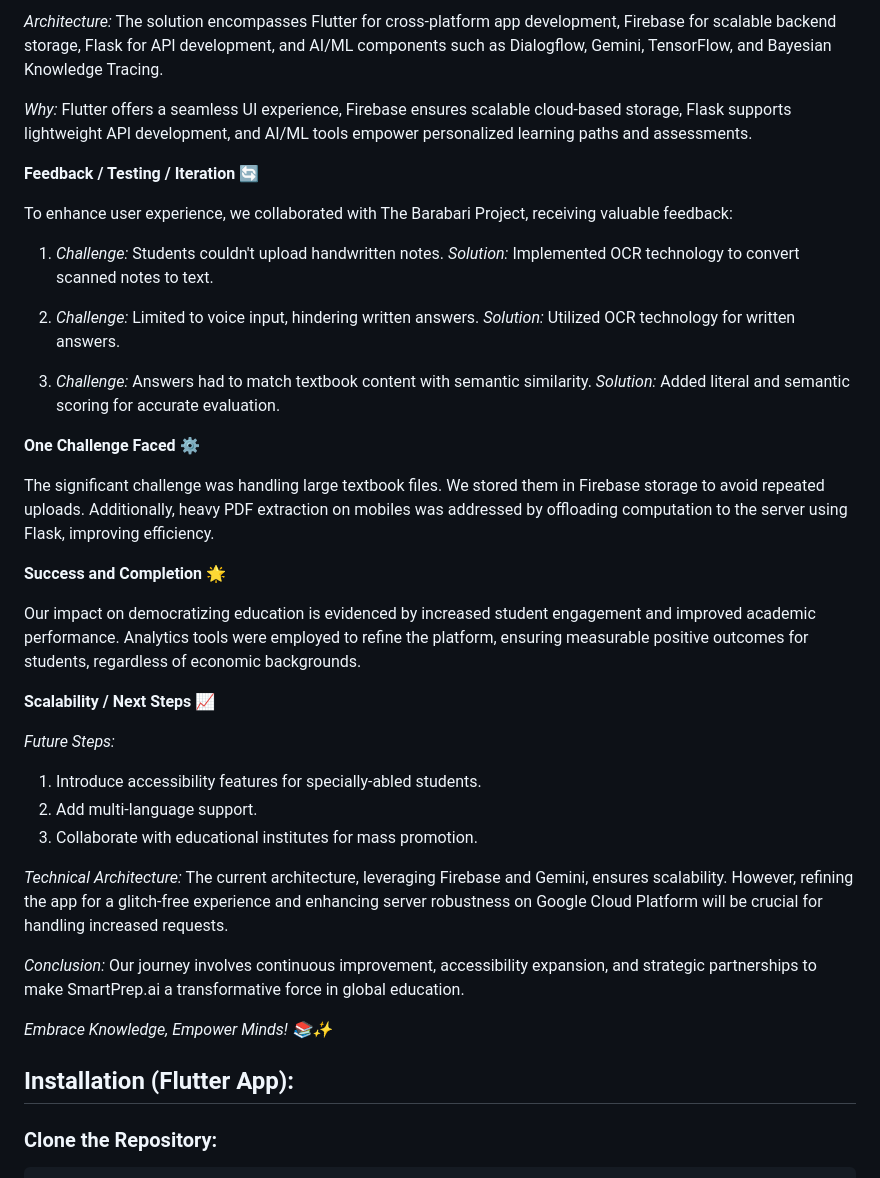
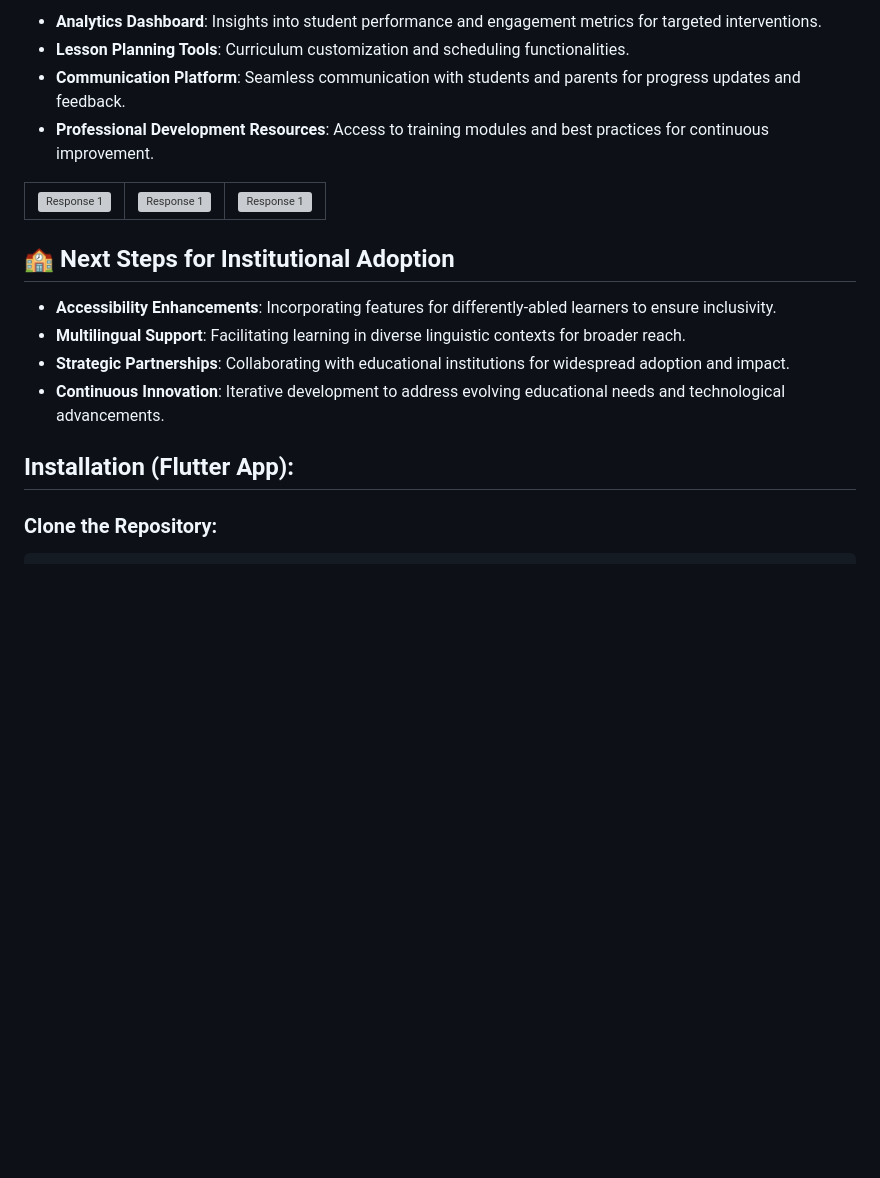
Before and after one commit to brogrammers4life/smart-prep-ai, a Markdown page: README.md, the part around one of its changes. GitHub-like rendering; blank space fills up the shorter version; grey boxes are pictures that could not be loaded.

```diff
--- a/README.md
+++ b/README.md
@@ -20,54 +81,27 @@ Knowledge Tracing for adaptive learning paths.
 
-_Architecture:_ The solution encompasses Flutter for cross-platform app development, Firebase for scalable backend
-storage, Flask for API development, and AI/ML components such as Dialogflow, Gemini, TensorFlow, and Bayesian Knowledge
-Tracing.
+- **Analytics Dashboard**: Insights into student performance and engagement metrics for targeted interventions.
+- **Lesson Planning Tools**: Curriculum customization and scheduling functionalities.
+- **Communication Platform**: Seamless communication with students and parents for progress updates and feedback.
+- **Professional Development Resources**: Access to training modules and best practices for continuous improvement.
 
-_Why:_ Flutter offers a seamless UI experience, Firebase ensures scalable cloud-based storage, Flask supports
-lightweight API development, and AI/ML tools empower personalized learning paths and assessments.
+<table>
+  <tr>
+    <td><img src="https://imgur.com/PjB96Ru" alt="Response 1"></td>
+    <td><img src="https://imgur.com/UMxB6hf" alt="Response 1"></td>
+    <td><img src="https://imgur.com/BfzK33g" alt="Response 1"></td>
+  </tr>
+</table>
 
-**Feedback / Testing / Iteration 🔄**
+<h2>🏫 Next Steps for Institutional Adoption</h2>
 
-To enhance user experience, we collaborated with The Barabari Project, receiving valuable feedback:
+- **Accessibility Enhancements**: Incorporating features for differently-abled learners to ensure inclusivity.
+- **Multilingual Support**: Facilitating learning in diverse linguistic contexts for broader reach.
+- **Strategic Partnerships**: Collaborating with educational institutions for widespread adoption and impact.
+- **Continuous Innovation**: Iterative development to address evolving educational needs and technological advancements.
 
-1. _Challenge:_ Students couldn't upload handwritten notes.
-   _Solution:_ Implemented OCR technology to convert scanned notes to text.
-
-2. _Challenge:_ Limited to voice input, hindering written answers.
-   _Solution:_ Utilized OCR technology for written answers.
-
-3. _Challenge:_ Answers had to match textbook content with semantic similarity.
-   _Solution:_ Added literal and semantic scoring for accurate evaluation.
-
-**One Challenge Faced ⚙️**
-
-The significant challenge was handling large textbook files. We stored them in Firebase storage to avoid repeated
-uploads. Additionally, heavy PDF extraction on mobiles was addressed by offloading computation to the server using
-Flask, improving efficiency.
-
-**Success and Completion 🌟**
-
-Our impact on democratizing education is evidenced by increased student engagement and improved academic performance.
-Analytics tools were employed to refine the platform, ensuring measurable positive outcomes for students, regardless of
-economic backgrounds.
-
-**Scalability / Next Steps 📈**
-
-_Future Steps:_
-
-1. Introduce accessibility features for specially-abled students.
-2. Add multi-language support.
-3. Collaborate with educational institutes for mass promotion.
-
-_Technical Architecture:_ The current architecture, leveraging Firebase and Gemini, ensures scalability. However,
-refining the app for a glitch-free experience and enhancing server robustness on Google Cloud Platform will be crucial
-for handling increased requests.
-
-_Conclusion:_ Our journey involves continuous improvement, accessibility expansion, and strategic partnerships to make
-SmartPrep.ai a transformative force in global education.
-
-_Embrace Knowledge, Empower Minds! 📚✨_
-
-## Installation (Flutter App):
+<table>
+  <tr>
+<h2>Installation (Flutter App):</h2>
 
 ### Clone the Repository:
 
```
Also changed, not shown: other parts of README.md (+74 -13 lines).
